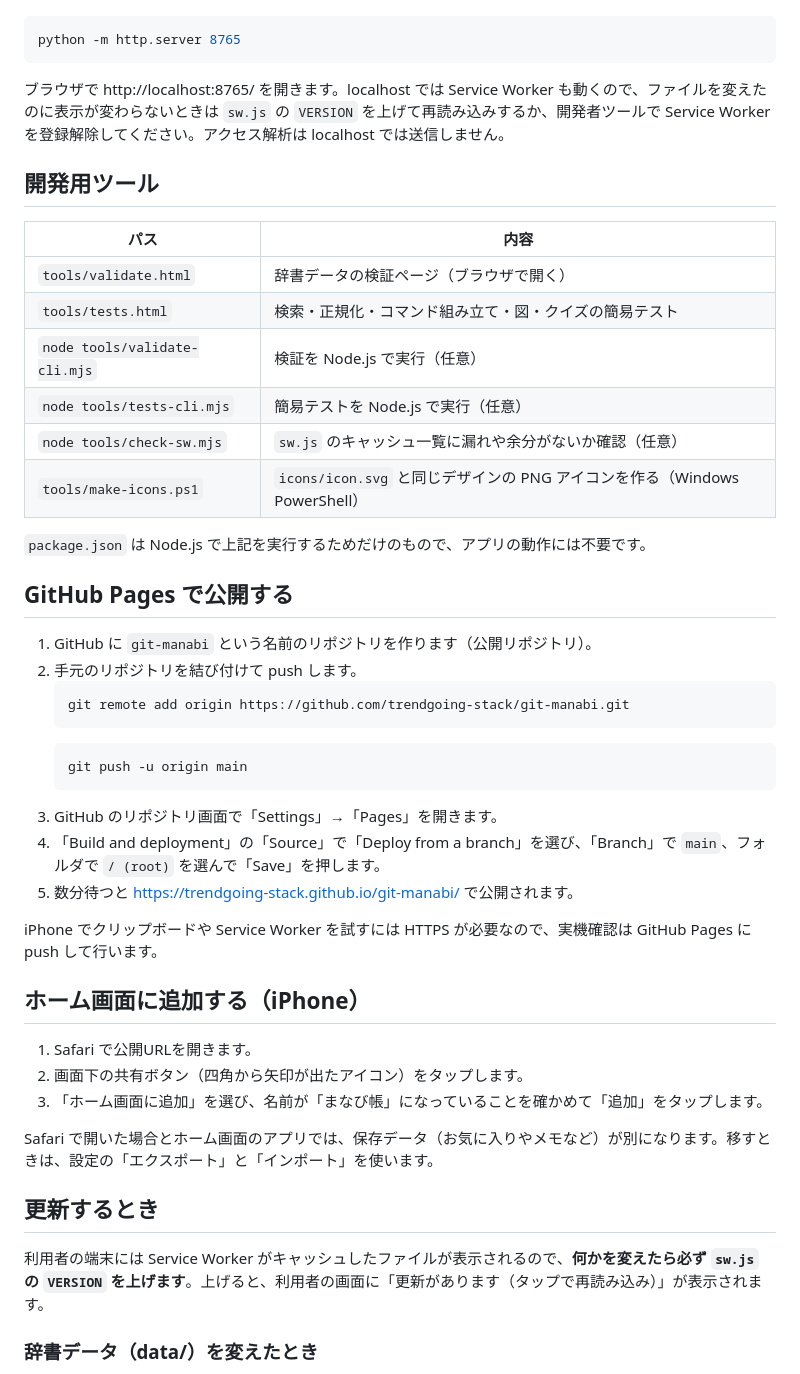
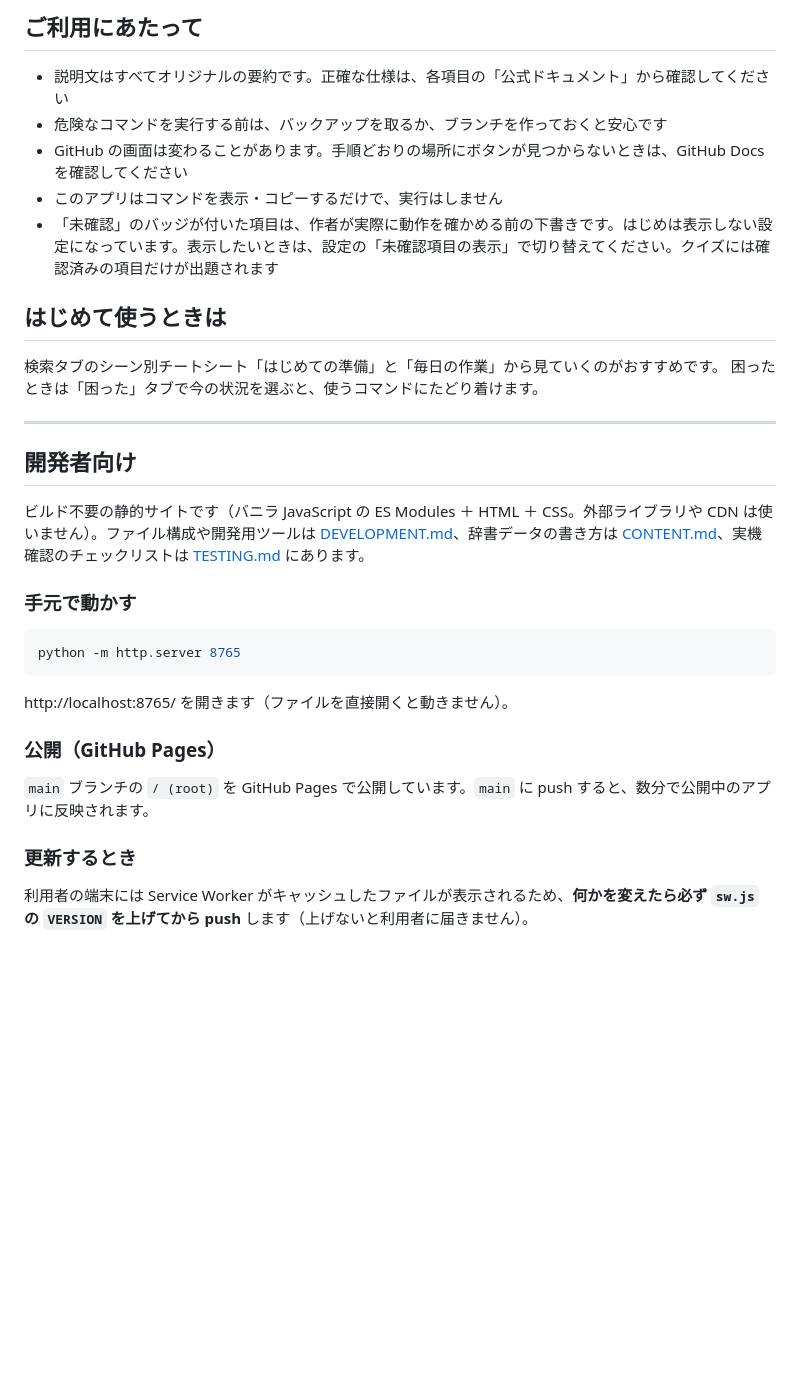
Before and after one commit to trendgoing-stack/git-manabi, a Markdown page: README.md, the part around one of its changes. Rendered like a GitHub page; blank space fills up the shorter version.

Commit message:
README を利用者向けの構成に書き直し、開発者向けの詳細を DEVELOPMENT.md に分離
Co-Authored-By: Claude Opus 5.5 <noreply@anthropic.com>

````diff
--- a/README.md
+++ b/README.md
@@ -47,50 +53,35 @@ ES Modules と fetch を使うため、ファイルを直接開くのではな
+## ご利用にあたって
+
+- 説明文はすべてオリジナルの要約です。正確な仕様は、各項目の「公式ドキュメント」から確認してください
+- 危険なコマンドを実行する前は、バックアップを取るか、ブランチを作っておくと安心です
+- GitHub の画面は変わることがあります。手順どおりの場所にボタンが見つからないときは、GitHub Docs を確認してください
+- このアプリはコマンドを表示・コピーするだけで、実行はしません
+- 「未確認」のバッジが付いた項目は、作者が実際に動作を確かめる前の下書きです。はじめは表示しない設定になっています。表示したいときは、設定の「未確認項目の表示」で切り替えてください。クイズには確認済みの項目だけが出題されます
+
+## はじめて使うときは
+
+検索タブのシーン別チートシート「はじめての準備」と「毎日の作業」から見ていくのがおすすめです。
+困ったときは「困った」タブで今の状況を選ぶと、使うコマンドにたどり着けます。
+
+---
+
+## 開発者向け
+
+ビルド不要の静的サイトです（バニラ JavaScript の ES Modules ＋ HTML ＋ CSS。外部ライブラリや CDN は使いません）。ファイル構成や開発用ツールは [DEVELOPMENT.md](DEVELOPMENT.md)、辞書データの書き方は [CONTENT.md](CONTENT.md)、実機確認のチェックリストは [TESTING.md](TESTING.md) にあります。
+
+### 手元で動かす
 
 ```bash
 python -m http.server 8765
 ```
 
-ブラウザで http://localhost:8765/ を開きます。localhost では Service Worker も動くので、ファイルを変えたのに表示が変わらないときは `sw.js` の `VERSION` を上げて再読み込みするか、開発者ツールで Service Worker を登録解除してください。アクセス解析は localhost では送信しません。
+http://localhost:8765/ を開きます（ファイルを直接開くと動きません）。
 
-## 開発用ツール
+### 公開（GitHub Pages）
 
-| パス | 内容 |
-|---|---|
-| `tools/validate.html` | 辞書データの検証ページ（ブラウザで開く） |
-| `tools/tests.html` | 検索・正規化・コマンド組み立て・図・クイズの簡易テスト |
-| `node tools/validate-cli.mjs` | 検証を Node.js で実行（任意） |
-| `node tools/tests-cli.mjs` | 簡易テストを Node.js で実行（任意） |
-| `node tools/check-sw.mjs` | `sw.js` のキャッシュ一覧に漏れや余分がないか確認（任意） |
-| `tools/make-icons.ps1` | `icons/icon.svg` と同じデザインの PNG アイコンを作る（Windows PowerShell） |
+`main` ブランチの `/ (root)` を GitHub Pages で公開しています。`main` に push すると、数分で公開中のアプリに反映されます。
 
-`package.json` は Node.js で上記を実行するためだけのもので、アプリの動作には不要です。
+### 更新するとき
 
-## GitHub Pages で公開する
+利用者の端末には Service Worker がキャッシュしたファイルが表示されるため、**何かを変えたら必ず `sw.js` の `VERSION` を上げてから push** します（上げないと利用者に届きません）。
 
-1. GitHub に `git-manabi` という名前のリポジトリを作ります（公開リポジトリ）。
-2. 手元のリポジトリを結び付けて push します。
-   ```bash
-   git remote add origin https://github.com/trendgoing-stack/git-manabi.git
-   ```
-   ```bash
-   git push -u origin main
-   ```
-3. GitHub のリポジトリ画面で「Settings」→「Pages」を開きます。
-4. 「Build and deployment」の「Source」で「Deploy from a branch」を選び、「Branch」で `main`、フォルダで `/ (root)` を選んで「Save」を押します。
-5. 数分待つと https://trendgoing-stack.github.io/git-manabi/ で公開されます。
-
-iPhone でクリップボードや Service Worker を試すには HTTPS が必要なので、実機確認は GitHub Pages に push して行います。
-
-## ホーム画面に追加する（iPhone）
-
-1. Safari で公開URLを開きます。
-2. 画面下の共有ボタン（四角から矢印が出たアイコン）をタップします。
-3. 「ホーム画面に追加」を選び、名前が「まなび帳」になっていることを確かめて「追加」をタップします。
-
-Safari で開いた場合とホーム画面のアプリでは、保存データ（お気に入りやメモなど）が別になります。移すときは、設定の「エクスポート」と「インポート」を使います。
-
-## 更新するとき
-
-利用者の端末には Service Worker がキャッシュしたファイルが表示されるので、**何かを変えたら必ず `sw.js` の `VERSION` を上げます**。上げると、利用者の画面に「更新があります（タップで再読み込み）」が表示されます。
-
-### 辞書データ（data/）を変えたとき
-
````
Also changed, not shown: other parts of README.md (+48 -62 lines), DEVELOPMENT.md (added, +64 -0 lines).
